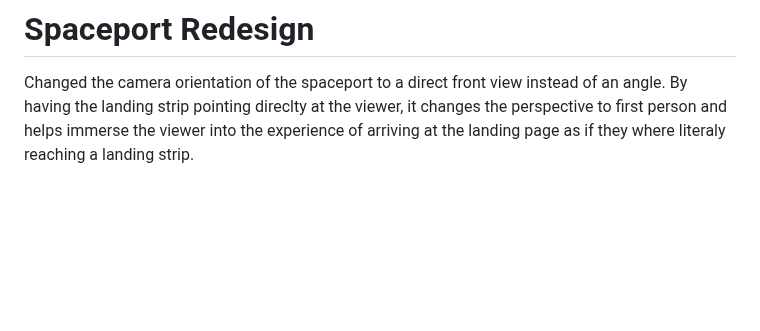
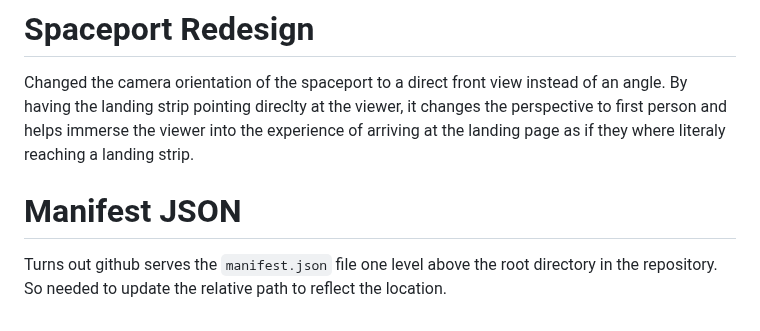
Before and after one commit to ResearchScientist/Website-Developer, a Markdown page: DEVELOPER-LOG.md, the part around the change. Rendered like a GitHub page; blank space fills up the shorter version.

Commit message:
[docs] dev log : add entry

```diff
--- a/DEVELOPER-LOG.md
+++ b/DEVELOPER-LOG.md
@@ -83,3 +83,7 @@ To have the shots come out of the ship as it is moving I placed the last shot in
 # Spaceport Redesign
 
 Changed the camera orientation of the spaceport to a direct front view instead of an angle. By having the landing strip pointing direclty at the viewer, it changes the perspective to first person and helps immerse the viewer into the experience of arriving at the landing page as if they where literaly reaching a landing strip.
+
+# Manifest JSON
+
+Turns out github serves the `manifest.json` file one level above the root directory in the repository. So needed to update the relative path to reflect the location.
```
